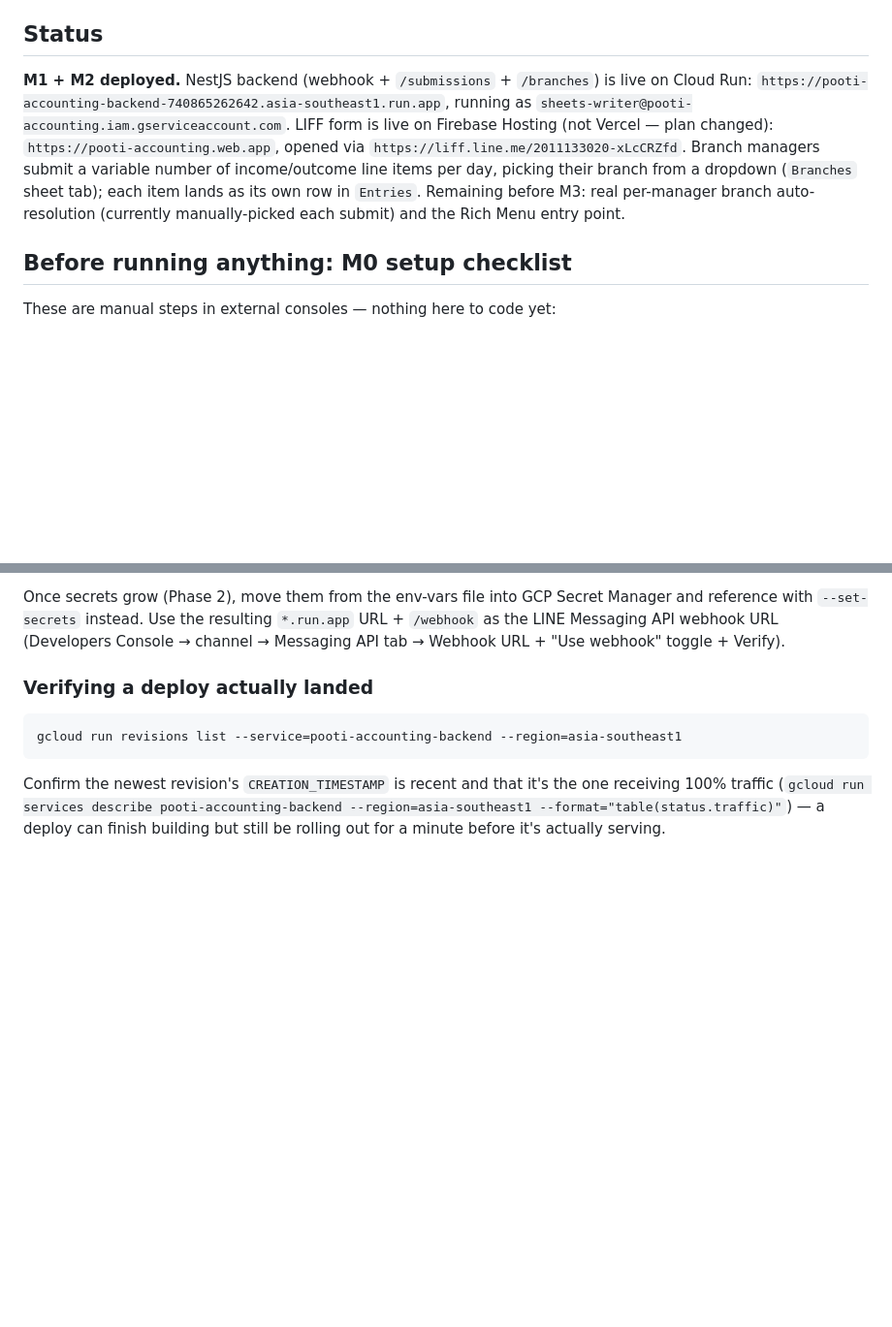
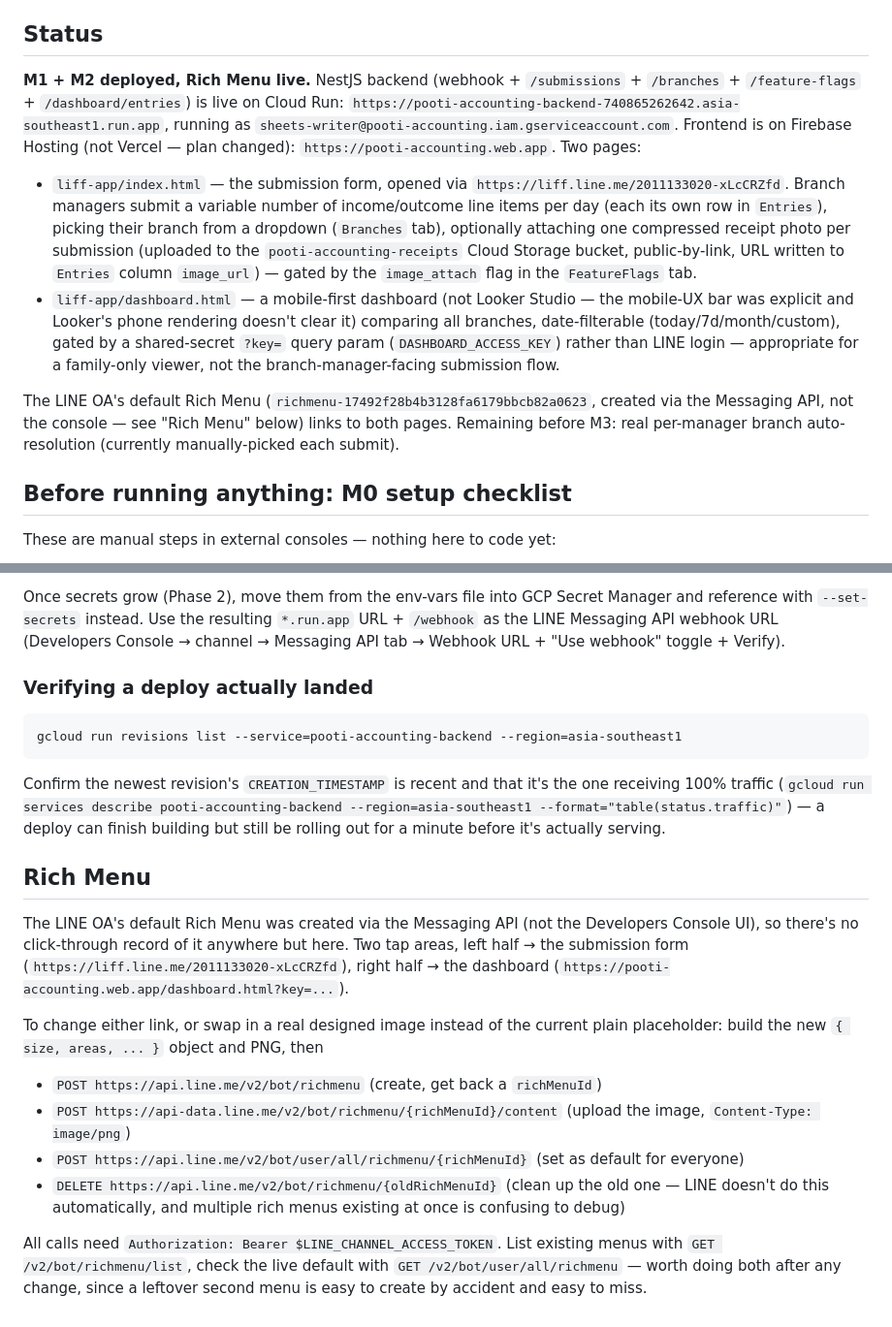
Before and after one commit to pitipume/pooti-accounting, a Markdown page: README.md, 2 parts joined by grey strips. Shown at 97% size. Drawn GitHub-style; folded sections open; blank space fills up the shorter version.

Commit message:
docs: document the Rich Menu and update status for M2 completion
Rich Menu was created via the Messaging API directly (create, upload
image, set default), not the Developers Console UI, so there's no
click-through record of it anywhere but here — documents the update
procedure and the "don't forget to delete the old one" gotcha.

Co-Authored-By: Claude Sonnet 5 <noreply@anthropic.com>

```diff
--- a/README.md
+++ b/README.md
@@ -9,15 +9,29 @@ Full architecture, data model, and milestones: see the plan this was built from
 
 ## Status
 
-**M1 + M2 deployed.** NestJS backend (webhook + `/submissions` + `/branches`) is live
-on Cloud Run: `https://pooti-accounting-backend-740865262642.asia-southeast1.run.app`,
-running as `sheets-writer@pooti-accounting.iam.gserviceaccount.com`. LIFF form is live
-on Firebase Hosting (not Vercel — plan changed): `https://pooti-accounting.web.app`,
-opened via `https://liff.line.me/2011133020-xLcCRZfd`. Branch managers submit a
-variable number of income/outcome line items per day, picking their branch from a
-dropdown (`Branches` sheet tab); each item lands as its own row in `Entries`.
+**M1 + M2 deployed, Rich Menu live.** NestJS backend (webhook + `/submissions` +
+`/branches` + `/feature-flags` + `/dashboard/entries`) is live on Cloud Run:
+`https://pooti-accounting-backend-740865262642.asia-southeast1.run.app`, running as
+`sheets-writer@pooti-accounting.iam.gserviceaccount.com`. Frontend is on Firebase
+Hosting (not Vercel — plan changed): `https://pooti-accounting.web.app`. Two pages:
+
+- `liff-app/index.html` — the submission form, opened via
+  `https://liff.line.me/2011133020-xLcCRZfd`. Branch managers submit a variable
+  number of income/outcome line items per day (each its own row in `Entries`),
+  picking their branch from a dropdown (`Branches` tab), optionally attaching one
+  compressed receipt photo per submission (uploaded to the `pooti-accounting-receipts`
+  Cloud Storage bucket, public-by-link, URL written to `Entries` column `image_url`) —
+  gated by the `image_attach` flag in the `FeatureFlags` tab.
+- `liff-app/dashboard.html` — a mobile-first dashboard (not Looker Studio — the
+  mobile-UX bar was explicit and Looker's phone rendering doesn't clear it) comparing
+  all branches, date-filterable (today/7d/month/custom), gated by a shared-secret
+  `?key=` query param (`DASHBOARD_ACCESS_KEY`) rather than LINE login — appropriate
+  for a family-only viewer, not the branch-manager-facing submission flow.
+
+The LINE OA's default Rich Menu (`richmenu-17492f28b4b3128fa6179bbcb82a0623`, created
+via the Messaging API, not the console — see "Rich Menu" below) links to both pages.
 Remaining before M3: real per-manager branch auto-resolution (currently
-manually-picked each submit) and the Rich Menu entry point.
+manually-picked each submit).
 
 ## Before running anything: M0 setup checklist
 
@@ -194,3 +208,22 @@ Confirm the newest revision's `CREATION_TIMESTAMP` is recent and that it's the o
 receiving 100% traffic (`gcloud run services describe pooti-accounting-backend
 --region=asia-southeast1 --format="table(status.traffic)"`) — a deploy can finish
 building but still be rolling out for a minute before it's actually serving.
+
+## Rich Menu
+
+The LINE OA's default Rich Menu was created via the Messaging API (not the
+Developers Console UI), so there's no click-through record of it anywhere but here.
+Two tap areas, left half → the submission form (`https://liff.line.me/2011133020-xLcCRZfd`),
+right half → the dashboard (`https://pooti-accounting.web.app/dashboard.html?key=...`).
+
+To change either link, or swap in a real designed image instead of the current
+plain placeholder: build the new `{ size, areas, ... }` object and PNG, then
+- `POST https://api.line.me/v2/bot/richmenu` (create, get back a `richMenuId`)
+- `POST https://api-data.line.me/v2/bot/richmenu/{richMenuId}/content` (upload the image, `Content-Type: image/png`)
+- `POST https://api.line.me/v2/bot/user/all/richmenu/{richMenuId}` (set as default for everyone)
+- `DELETE https://api.line.me/v2/bot/richmenu/{oldRichMenuId}` (clean up the old one — LINE doesn't do this automatically, and multiple rich menus existing at once is confusing to debug)
+
+All calls need `Authorization: Bearer $LINE_CHANNEL_ACCESS_TOKEN`. List existing
+menus with `GET /v2/bot/richmenu/list`, check the live default with
+`GET /v2/bot/user/all/richmenu` — worth doing both after any change, since a
+leftover second menu is easy to create by accident and easy to miss.
```
